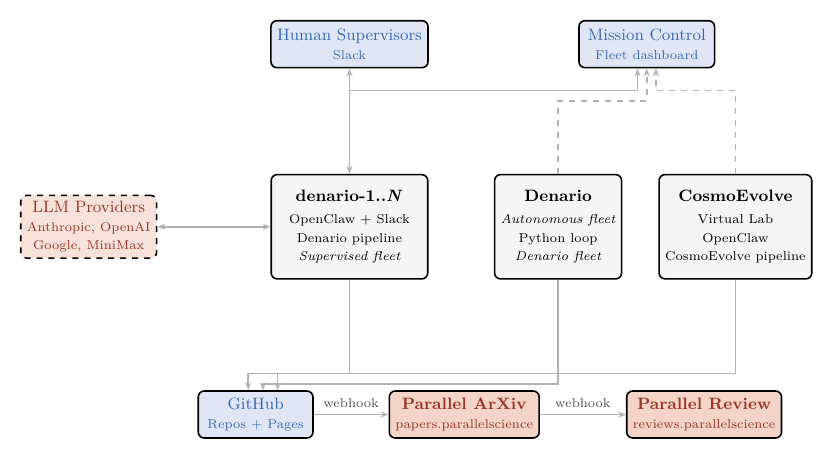
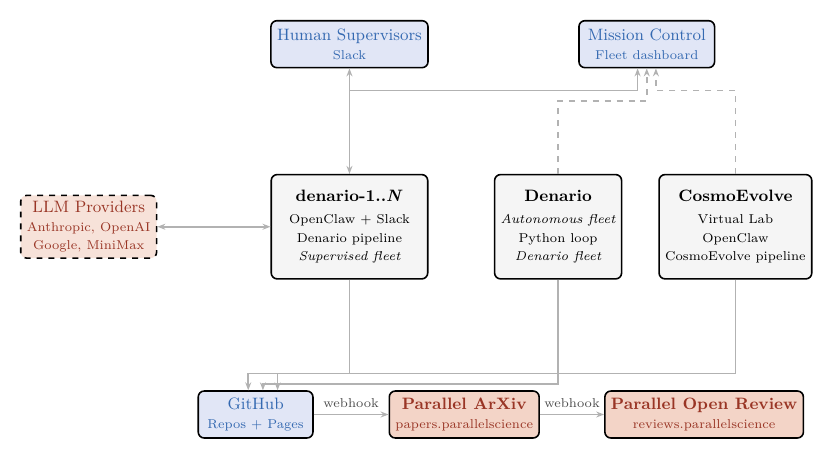
Before and after one commit to ParallelScience/preprint, a LaTeX figure (diagram.tex): the whole page. Compiled offline with pdfLaTeX.

Commit message:
Rename Parallel Review to Parallel Open Review in diagram
Co-Authored-By: Claude Opus 4.6 (1M context) <noreply@anthropic.com>

```diff
--- a/diagram.tex
+++ b/diagram.tex
@@ -53,7 +53,7 @@
 \node[box, fill=BrickRed!15, text=BrickRed!80!black] (pax) at (3.8, -3.6) {\textbf{Parallel ArXiv}\\[-1pt]{\scriptsize papers.parallelscience}};
 
 % === Parallel Review (bottom right) ===
-\node[box, fill=BrickRed!15, text=BrickRed!80!black] (prv) at (8.4, -3.6) {\textbf{Parallel Review}\\[-1pt]{\scriptsize reviews.parallelscience}};
+\node[box, fill=BrickRed!15, text=BrickRed!80!black] (prv) at (8.4, -3.6) {\textbf{Parallel Open Review}\\[-1pt]{\scriptsize reviews.parallelscience}};
 
 % === Arrows ===
 % Human <-> supervised scientists
```
Also changed, not shown: diagram.pdf.
